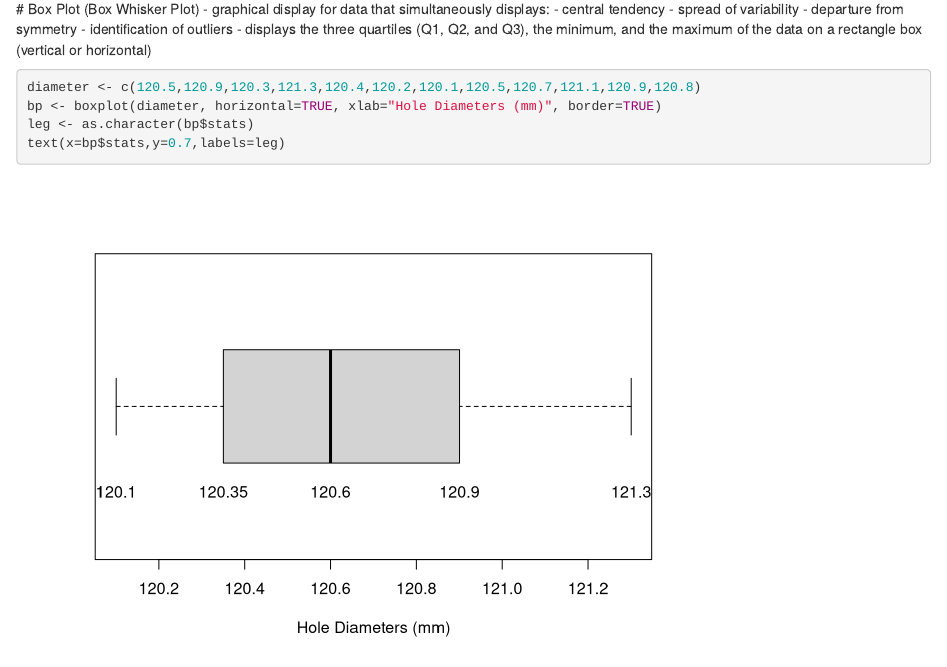
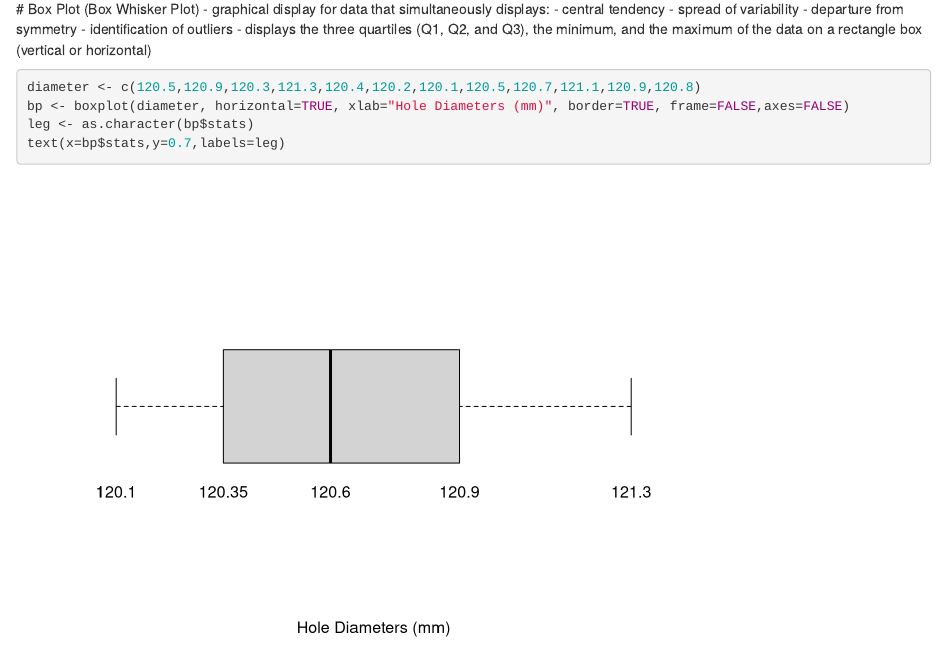
Before and after one commit to stchiou/bootcamp, an R Markdown document (ch3.Rmd): the page in a window 1100 px wide, from 3960 px down. Rendered offline with R 4.5, knitr and Pandoc, with nearby package versions; some code elsewhere in the file could not run offline.

Commit message:
remove frame and axes from boxplot

````diff
--- a/ch3.Rmd
+++ b/ch3.Rmd
@@ -93,7 +93,7 @@ $$s=\sqrt{\frac{\sum_{i=1}^n(x_i-\bar{x})^2}{n-1}}$$
 
 ```{r}
 diameter <- c(120.5,120.9,120.3,121.3,120.4,120.2,120.1,120.5,120.7,121.1,120.9,120.8)
-bp <- boxplot(diameter, horizontal=TRUE, xlab="Hole Diameters (mm)", border=TRUE)
+bp <- boxplot(diameter, horizontal=TRUE, xlab="Hole Diameters (mm)", border=TRUE, frame=FALSE,axes=FALSE)
 leg <- as.character(bp$stats)
 text(x=bp$stats,y=0.7,labels=leg)
 ```
````
Also changed, not shown: ch3.nb.html.
